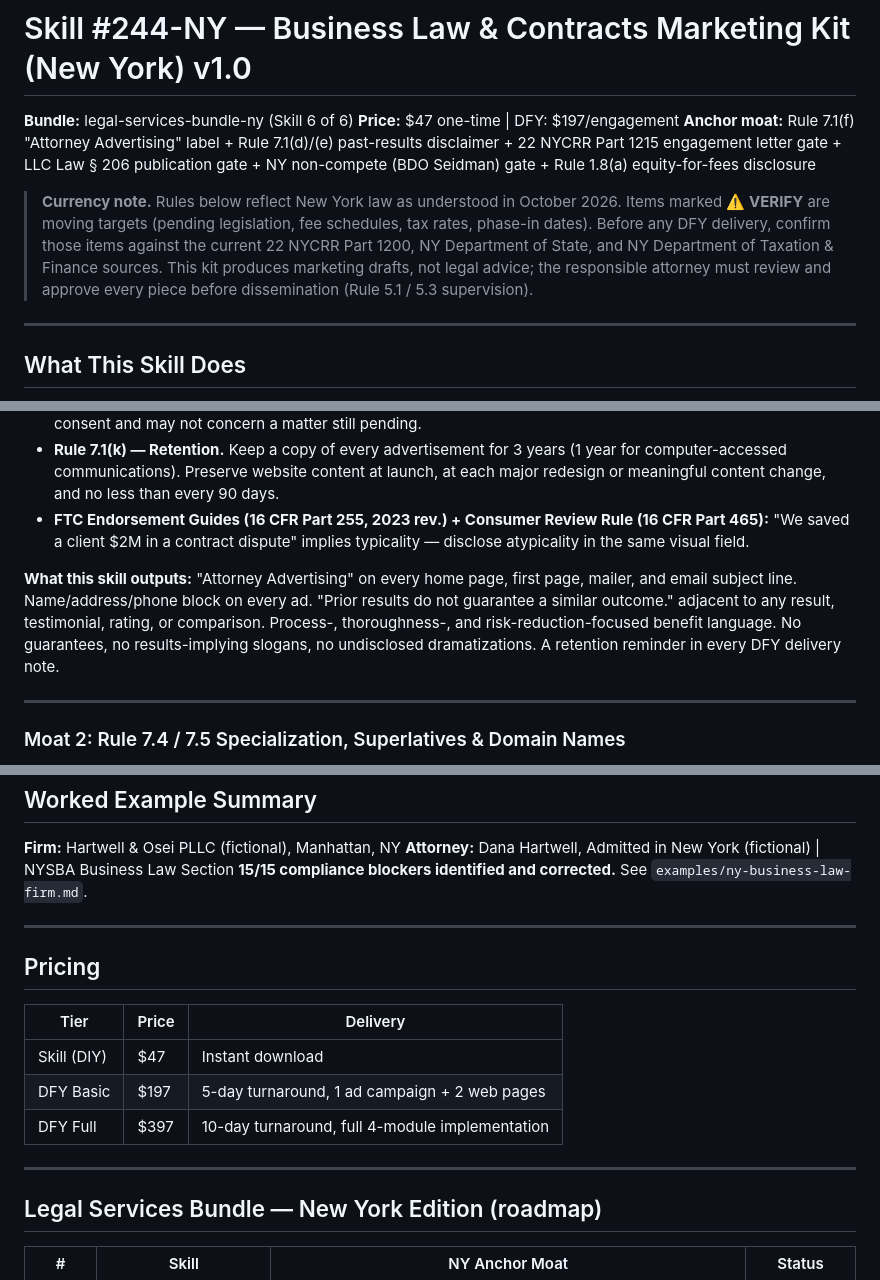
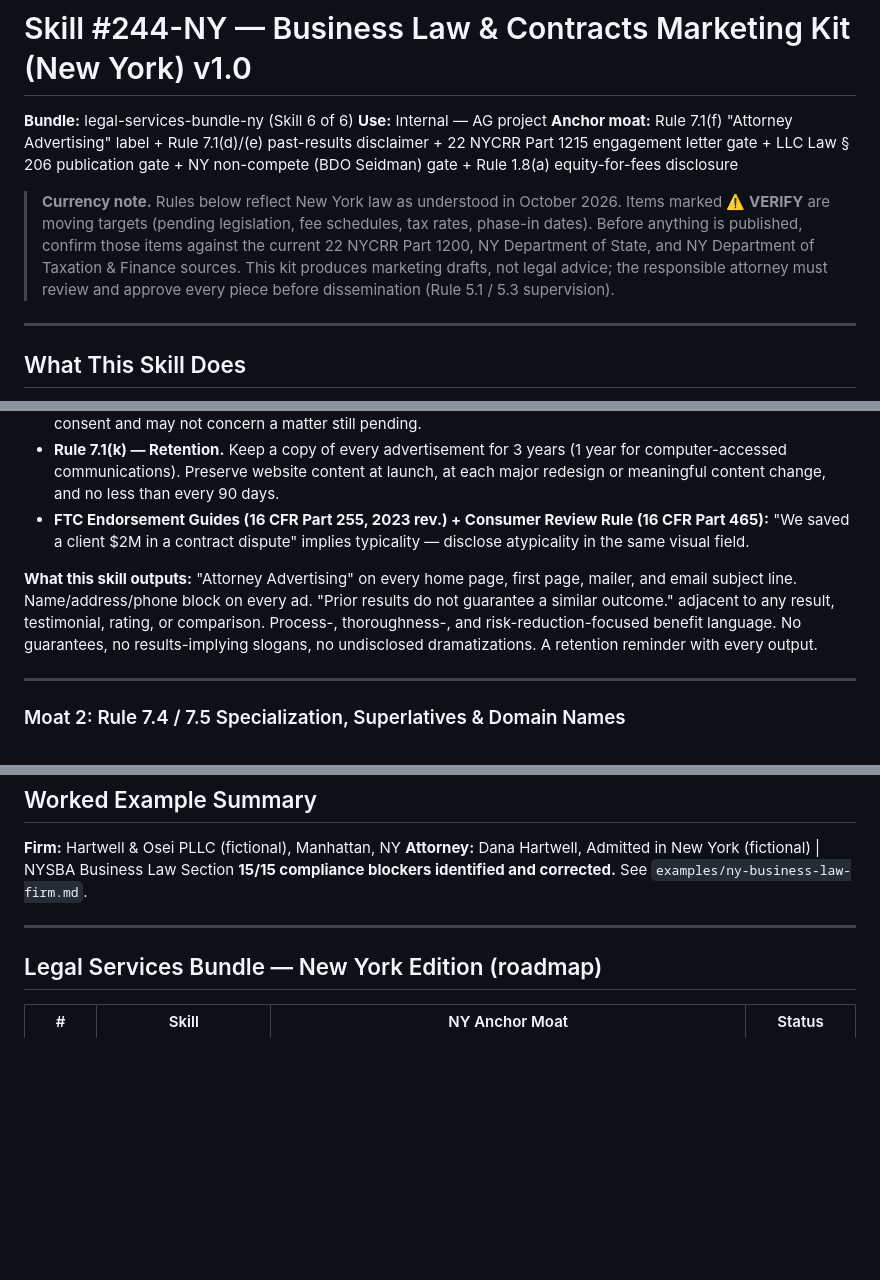
Before and after one commit to CHREGGIE/ag, a Markdown page: skills/ny-business-law-marketing-kit/SKILL.md, 3 parts joined by grey strips. GitHub-like rendering; blank space fills up the shorter version.

Commit message:
Remove sales pricing from NY skill; mark for internal AG project use
Co-Authored-By: Claude Opus 5.5 <noreply@anthropic.com>
Claude-Session: https://claude.ai/code/session_014fGX6G6kYWQbNykzrkUJoa

```diff
--- a/skills/ny-business-law-marketing-kit/SKILL.md
+++ b/skills/ny-business-law-marketing-kit/SKILL.md
@@ -6,10 +6,10 @@ description: Generates compliant marketing content (ads, web pages, schema, emai
 # Skill #244-NY — Business Law & Contracts Marketing Kit (New York) v1.0
 
 **Bundle:** legal-services-bundle-ny (Skill 6 of 6)
-**Price:** $47 one-time | DFY: $197/engagement
+**Use:** Internal — AG project
 **Anchor moat:** Rule 7.1(f) "Attorney Advertising" label + Rule 7.1(d)/(e) past-results disclaimer + 22 NYCRR Part 1215 engagement letter gate + LLC Law § 206 publication gate + NY non-compete (BDO Seidman) gate + Rule 1.8(a) equity-for-fees disclosure
 
-> **Currency note.** Rules below reflect New York law as understood in October 2026. Items marked **⚠️ VERIFY** are moving targets (pending legislation, fee schedules, tax rates, phase-in dates). Before any DFY delivery, confirm those items against the current 22 NYCRR Part 1200, NY Department of State, and NY Department of Taxation & Finance sources. This kit produces marketing drafts, not legal advice; the responsible attorney must review and approve every piece before dissemination (Rule 5.1 / 5.3 supervision).
+> **Currency note.** Rules below reflect New York law as understood in October 2026. Items marked **⚠️ VERIFY** are moving targets (pending legislation, fee schedules, tax rates, phase-in dates). Before anything is published, confirm those items against the current 22 NYCRR Part 1200, NY Department of State, and NY Department of Taxation & Finance sources. This kit produces marketing drafts, not legal advice; the responsible attorney must review and approve every piece before dissemination (Rule 5.1 / 5.3 supervision).
 
 ---
 
@@ -46,7 +46,7 @@ Generates legally compliant marketing content for New York business law and cont
 - **Rule 7.1(k) — Retention.** Keep a copy of every advertisement for 3 years (1 year for computer-accessed communications). Preserve website content at launch, at each major redesign or meaningful content change, and no less than every 90 days.
 - **FTC Endorsement Guides (16 CFR Part 255, 2023 rev.) + Consumer Review Rule (16 CFR Part 465):** "We saved a client $2M in a contract dispute" implies typicality — disclose atypicality in the same visual field.
 
-**What this skill outputs:** "Attorney Advertising" on every home page, first page, mailer, and email subject line. Name/address/phone block on every ad. "Prior results do not guarantee a similar outcome." adjacent to any result, testimonial, rating, or comparison. Process-, thoroughness-, and risk-reduction-focused benefit language. No guarantees, no results-implying slogans, no undisclosed dramatizations. A retention reminder in every DFY delivery note.
+**What this skill outputs:** "Attorney Advertising" on every home page, first page, mailer, and email subject line. Name/address/phone block on every ad. "Prior results do not guarantee a similar outcome." adjacent to any result, testimonial, rating, or comparison. Process-, thoroughness-, and risk-reduction-focused benefit language. No guarantees, no results-implying slogans, no undisclosed dramatizations. A retention reminder with every output.
 
 ---
 
@@ -220,15 +220,6 @@ Each module runs every draft through the Pre-Publish Gate (below) before output,
 
 ---
 
-## Pricing
-| Tier | Price | Delivery |
-|------|-------|----------|
-| Skill (DIY) | $47 | Instant download |
-| DFY Basic | $197 | 5-day turnaround, 1 ad campaign + 2 web pages |
-| DFY Full | $397 | 10-day turnaround, full 4-module implementation |
-
----
-
 ## Legal Services Bundle — New York Edition (roadmap)
 | # | Skill | NY Anchor Moat | Status |
 |---|-------|----------------|--------|
```
